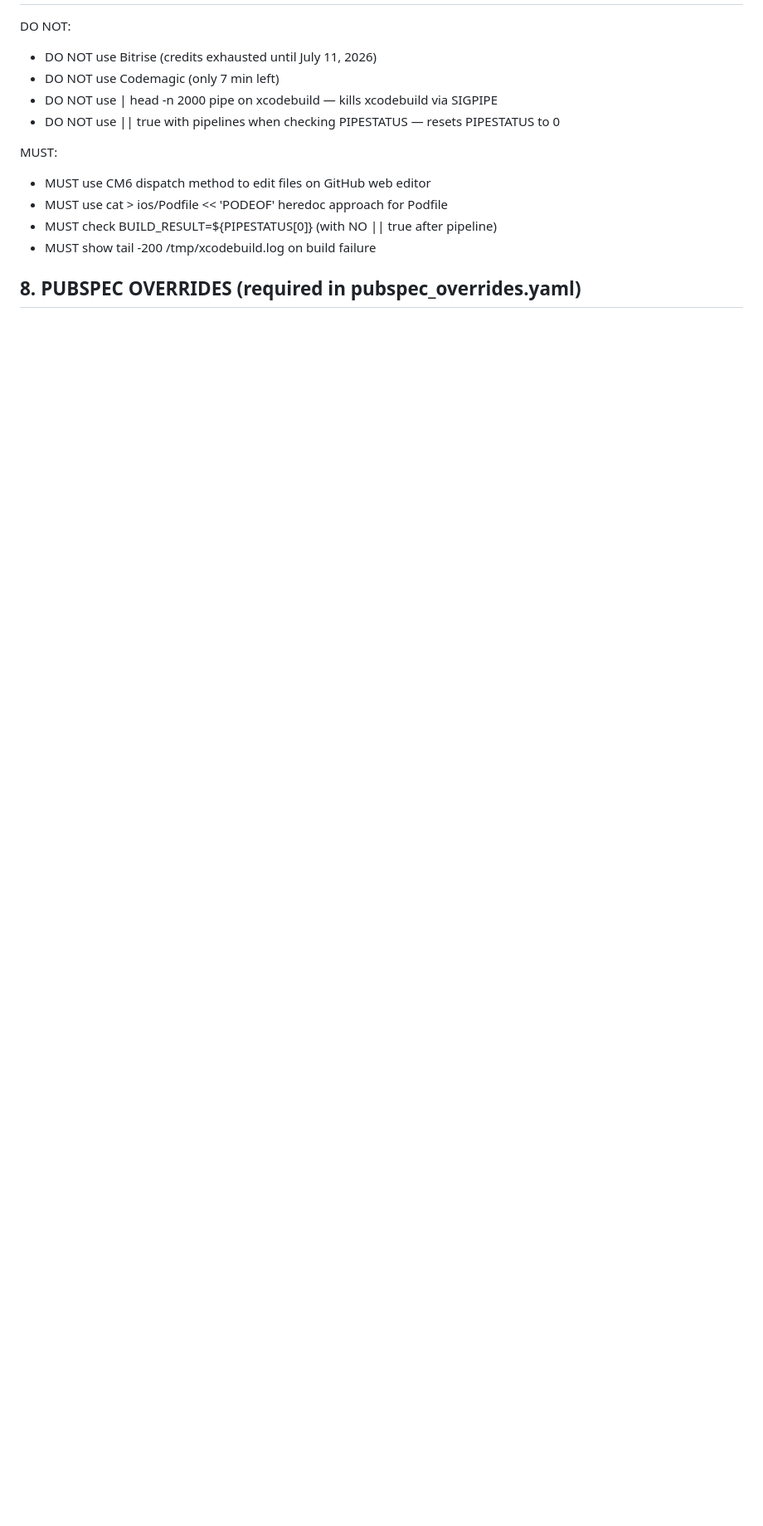
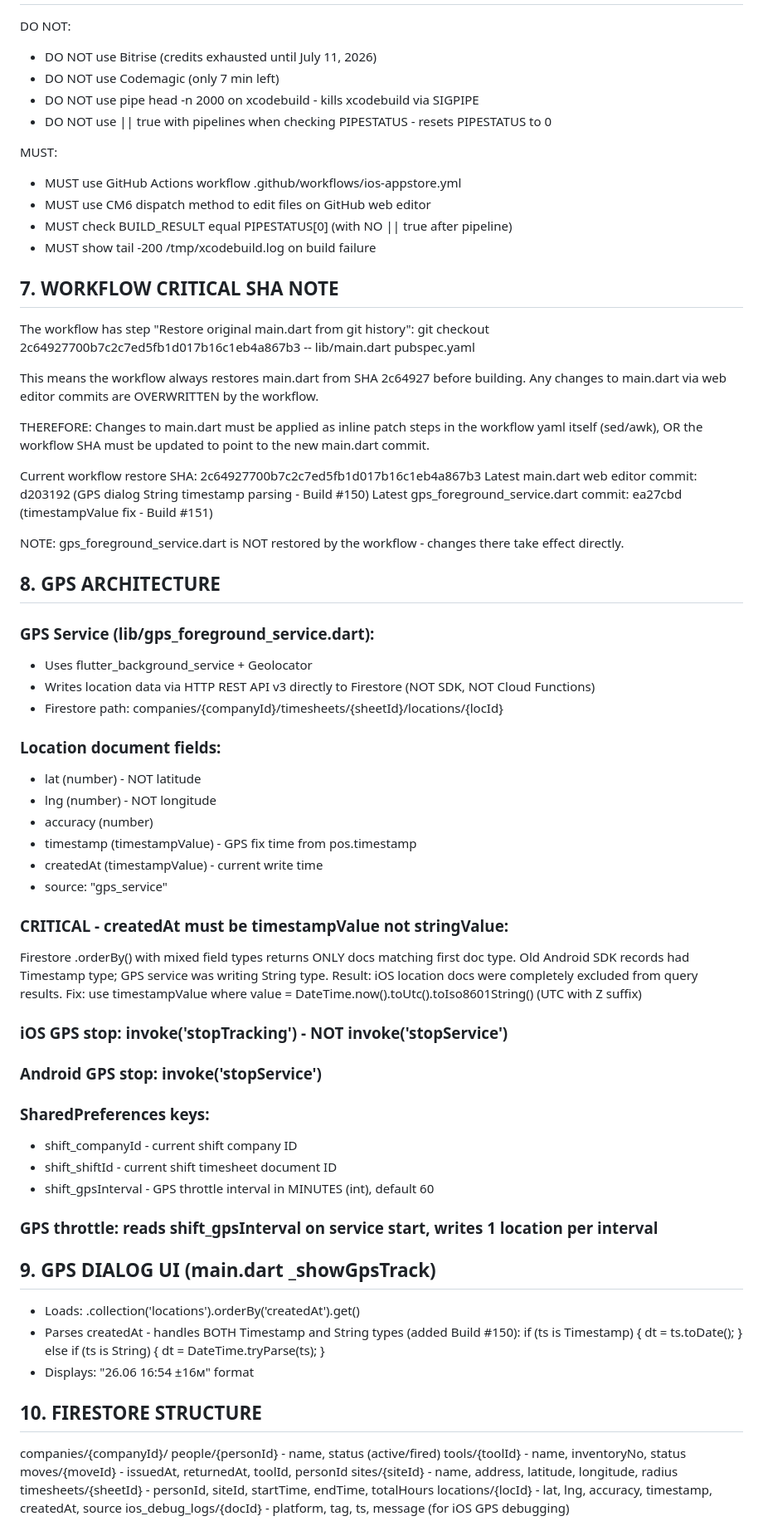
Before and after one commit to merlinnikolaipl-spec/Tooltrack, a Markdown page: CLAUDE_KNOWLEDGE.md, the part around one of its changes. Shown at 83% size. Drawn GitHub-style; blank space fills up the shorter version.

Commit message:
docs: update CLAUDE_KNOWLEDGE.md to Build #151 (GPS arch, Firestore types, build history)
Updated CLAUDE_KNOWLEDGE.md with latest build information, bug fixes, and critical rules.

````diff
--- a/CLAUDE_KNOWLEDGE.md
+++ b/CLAUDE_KNOWLEDGE.md
@@ -71,14 +48,76 @@ Note: excel package was REMOVED (import commented out) due to Border conflict. E
 DO NOT:
 - DO NOT use Bitrise (credits exhausted until July 11, 2026)
 - DO NOT use Codemagic (only 7 min left)
-- DO NOT use | head -n 2000 pipe on xcodebuild — kills xcodebuild via SIGPIPE
-- DO NOT use || true with pipelines when checking PIPESTATUS — resets PIPESTATUS to 0
+- DO NOT use pipe head -n 2000 on xcodebuild - kills xcodebuild via SIGPIPE
+- DO NOT use || true with pipelines when checking PIPESTATUS - resets PIPESTATUS to 0
 
 MUST:
+- MUST use GitHub Actions workflow .github/workflows/ios-appstore.yml
 - MUST use CM6 dispatch method to edit files on GitHub web editor
-- MUST use cat > ios/Podfile << 'PODEOF' heredoc approach for Podfile
-- MUST check BUILD_RESULT=${PIPESTATUS[0]} (with NO || true after pipeline)
+- MUST check BUILD_RESULT equal PIPESTATUS[0] (with NO || true after pipeline)
 - MUST show tail -200 /tmp/xcodebuild.log on build failure
 
-## 8. PUBSPEC OVERRIDES (required in pubspec_overrides.yaml)
-```yaml
+## 7. WORKFLOW CRITICAL SHA NOTE
+The workflow has step "Restore original main.dart from git history":
+  git checkout 2c64927700b7c2c7ed5fb1d017b16c1eb4a867b3 -- lib/main.dart pubspec.yaml
+
+This means the workflow always restores main.dart from SHA 2c64927 before building.
+Any changes to main.dart via web editor commits are OVERWRITTEN by the workflow.
+
+THEREFORE: Changes to main.dart must be applied as inline patch steps in the workflow yaml itself (sed/awk),
+OR the workflow SHA must be updated to point to the new main.dart commit.
+
+Current workflow restore SHA: 2c64927700b7c2c7ed5fb1d017b16c1eb4a867b3
+Latest main.dart web editor commit: d203192 (GPS dialog String timestamp parsing - Build #150)
+Latest gps_foreground_service.dart commit: ea27cbd (timestampValue fix - Build #151)
+
+NOTE: gps_foreground_service.dart is NOT restored by the workflow - changes there take effect directly.
+
+## 8. GPS ARCHITECTURE
+
+### GPS Service (lib/gps_foreground_service.dart):
+- Uses flutter_background_service + Geolocator
+- Writes location data via HTTP REST API v3 directly to Firestore (NOT SDK, NOT Cloud Functions)
+- Firestore path: companies/{companyId}/timesheets/{sheetId}/locations/{locId}
+
+### Location document fields:
+- lat (number) - NOT latitude
+- lng (number) - NOT longitude
+- accuracy (number)
+- timestamp (timestampValue) - GPS fix time from pos.timestamp
+- createdAt (timestampValue) - current write time
+- source: "gps_service"
+
+### CRITICAL - createdAt must be timestampValue not stringValue:
+Firestore .orderBy() with mixed field types returns ONLY docs matching first doc type.
+Old Android SDK records had Timestamp type; GPS service was writing String type.
+Result: iOS location docs were completely excluded from query results.
+Fix: use timestampValue where value = DateTime.now().toUtc().toIso8601String() (UTC with Z suffix)
+
+### iOS GPS stop: invoke('stopTracking') - NOT invoke('stopService')
+### Android GPS stop: invoke('stopService')
+
+### SharedPreferences keys:
+- shift_companyId - current shift company ID
+- shift_shiftId - current shift timesheet document ID
+- shift_gpsInterval - GPS throttle interval in MINUTES (int), default 60
+
+### GPS throttle: reads shift_gpsInterval on service start, writes 1 location per interval
+
+## 9. GPS DIALOG UI (main.dart _showGpsTrack)
+- Loads: .collection('locations').orderBy('createdAt').get()
+- Parses createdAt - handles BOTH Timestamp and String types (added Build #150):
+  if (ts is Timestamp) { dt = ts.toDate(); }
+  else if (ts is String) { dt = DateTime.tryParse(ts); }
+- Displays: "26.06 16:54 ±16м" format
+
+## 10. FIRESTORE STRUCTURE
+companies/{companyId}/
+  people/{personId}       - name, status (active/fired)
+  tools/{toolId}          - name, inventoryNo, status
+  moves/{moveId}          - issuedAt, returnedAt, toolId, personId
+  sites/{siteId}          - name, address, latitude, longitude, radius
+  timesheets/{sheetId}    - personId, siteId, startTime, endTime, totalHours
+    locations/{locId}     - lat, lng, accuracy, timestamp, createdAt, source
+ios_debug_logs/{docId}    - platform, tag, ts, message (for iOS GPS debugging)
+
````
Also changed, not shown: other parts of CLAUDE_KNOWLEDGE.md (+64 -149 lines).
